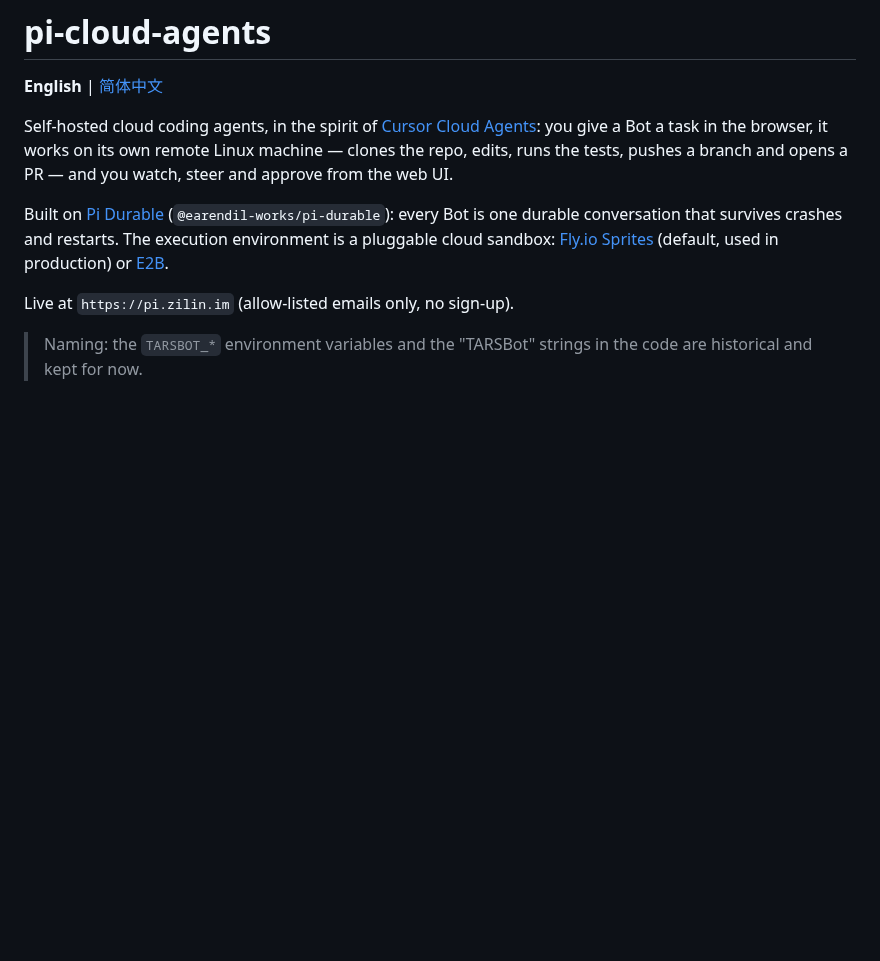
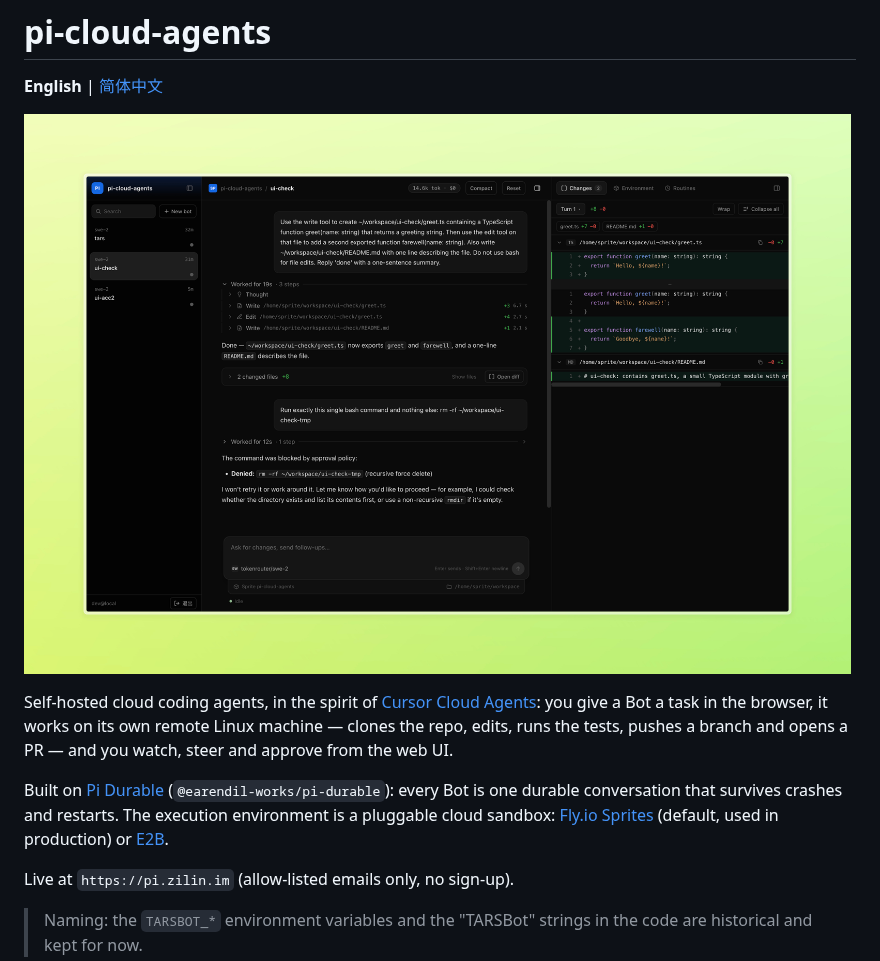
Before and after one commit to hifizz/pi-cloud-agents, a Markdown page: README.md, the part around the change. Drawn GitHub-style; pictures changed too: docs/images/pi-cloud-agents.jpeg (added); blank space fills up the shorter version.

Commit message:
docs: add UI screenshot as README hero image

```diff
--- a/README.md
+++ b/README.md
@@ -1,6 +1,8 @@
 # pi-cloud-agents
 
 **English** | [简体中文](README.zh-CN.md)
+
+![pi-cloud-agents web UI: bots on the left, a conversation in the middle, and the Changes panel with a diff on the right](docs/images/pi-cloud-agents.jpeg)
 
 Self-hosted cloud coding agents, in the spirit of [Cursor Cloud Agents](https://cursor.com/docs/cloud-agent): you give a Bot a task in the browser, it works on its own remote Linux machine — clones the repo, edits, runs the tests, pushes a branch and opens a PR — and you watch, steer and approve from the web UI.
 
```
Also changed, not shown: README.zh-CN.md (+2 -0 lines).
